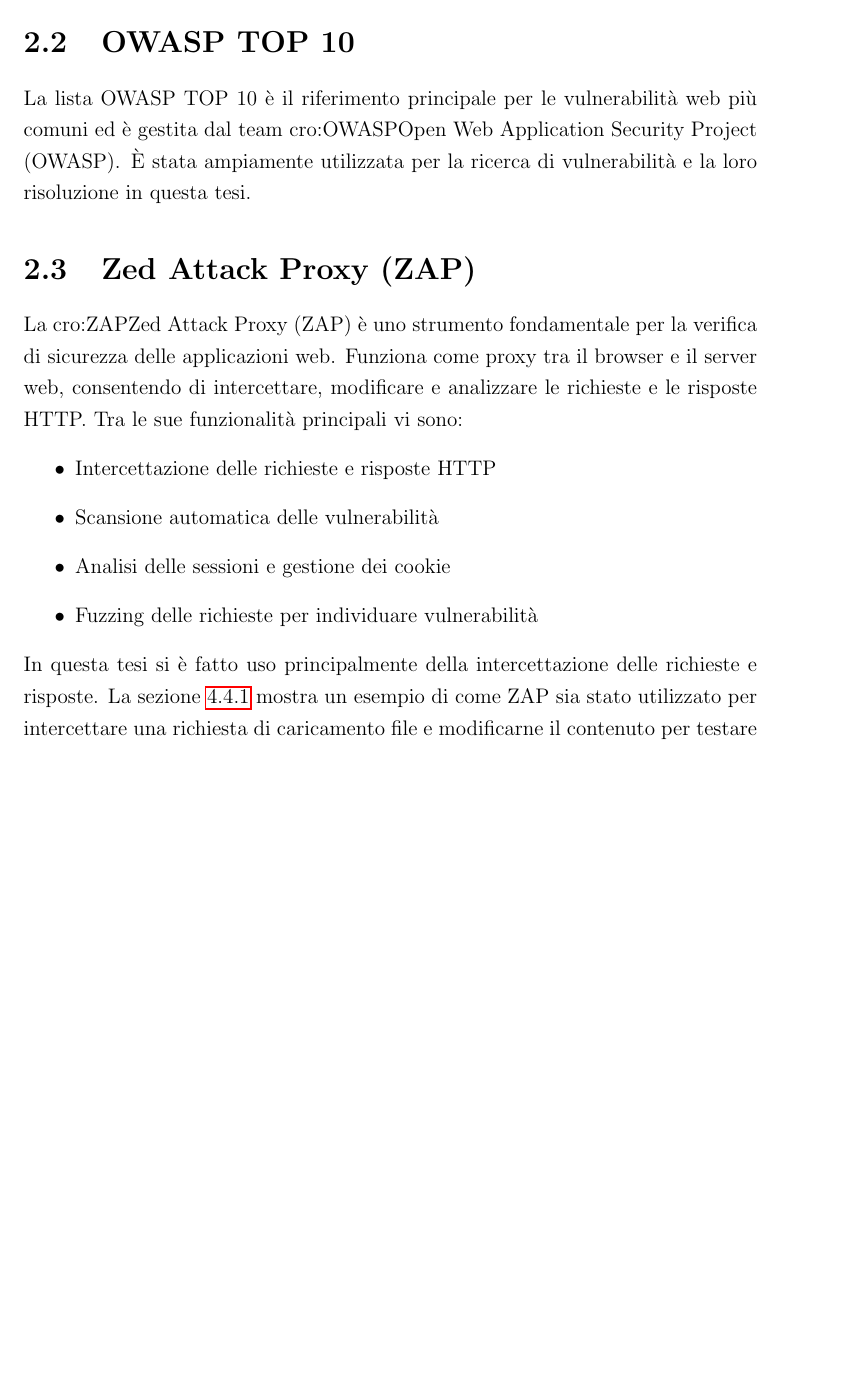
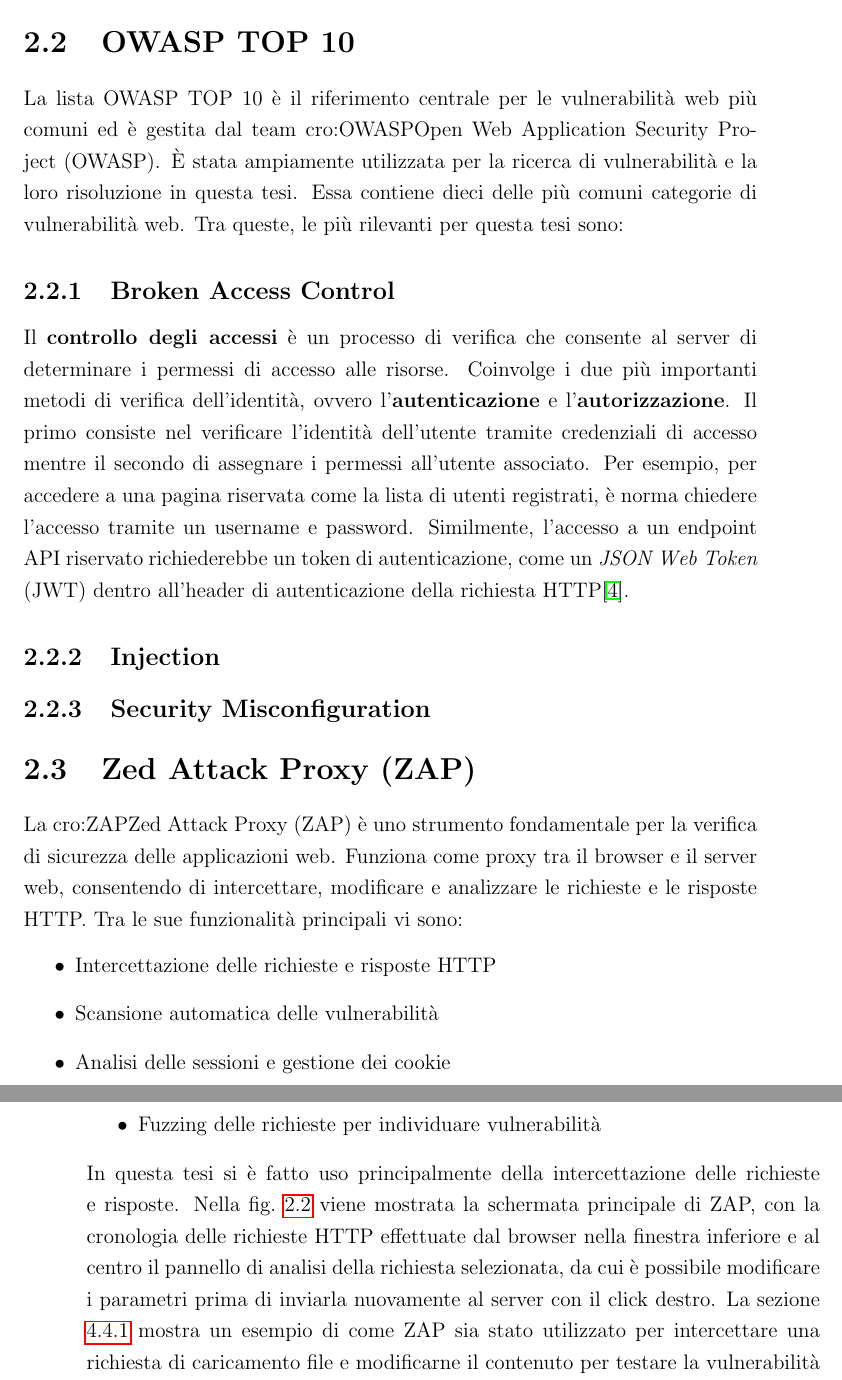
Before and after one commit to leonardogrimaldi/thesis-bachelor, a LaTeX thesis (thesis-main.tex): part of page 17 of 37 before the commit and two parts of pages 17 and 18 of 37 after it, the two joined at a grey line, cut so that both start at the same text, the shorter picture padded with empty space. Compiled offline with pdfLaTeX.

Commit message:
some broken access control writeup

```diff
--- a/thesis-main.tex
+++ b/thesis-main.tex
@@ -108,7 +108,11 @@
 \par
 La proprietà stateless del secondo punto mostra un problema di sicurezza molto diffuso: se i servizi devono avere un permesso specifico, tutte le richieste \ac{HTTP} devono essere accompagnate da una chiave di sicurezza o token per autenticare ed autorizzarne l'uso. Poiché il server non può inferire l'identità del client da richieste precedenti, è necessario che ogni richiesta contenga le credenziali di accesso. Tuttavia, nello sviluppo delle \ac{API} è comune dimenticare di implementare questi controlli di accesso, esponendo il server a vulnerabilità di \textit{Broken Access Control}. La sezione \ref{subsec:manomissione-dei-prodotti} mostra un esempio di questo tipo di vulnerabilità tramite API e descrive alcune conseguenze legate a essa.
 \section{OWASP TOP 10}
-La lista OWASP TOP 10 è il riferimento principale per le vulnerabilità web più comuni ed è gestita dal team \ac{OWASP}. È stata ampiamente utilizzata per la ricerca di vulnerabilità e la loro risoluzione in questa tesi.
+La lista OWASP TOP 10 è il riferimento centrale per le vulnerabilità web più comuni ed è gestita dal team \ac{OWASP}. È stata ampiamente utilizzata per la ricerca di vulnerabilità e la loro risoluzione in questa tesi. Essa contiene dieci delle più comuni categorie di vulnerabilità web. Tra queste, le più rilevanti per questa tesi sono:
+\subsection{Broken Access Control}
+Il \textbf{controllo degli accessi} è un processo di verifica che consente al server di determinare i permessi di accesso alle risorse. Coinvolge i due più importanti metodi di verifica dell'identità, ovvero l'\textbf{autenticazione} e l'\textbf{autorizzazione}. Il primo consiste nel verificare l'identità dell'utente tramite credenziali di accesso mentre il secondo di assegnare i permessi all'utente associato. Per esempio, per accedere a una pagina riservata come la lista di utenti registrati, è norma chiedere l'accesso tramite un username e password. Similmente, l'accesso a un endpoint API riservato richiederebbe un token di autenticazione, come un \textit{JSON Web Token} (JWT) dentro all'header di autenticazione della richiesta HTTP\cite{mdn-authorization-header}.
+\subsection{Injection}
+\subsection{Security Misconfiguration}
 \section{Zed Attack Proxy (ZAP)}
 La \ac{ZAP} è uno strumento fondamentale per la verifica di sicurezza delle applicazioni web. Funziona come proxy tra il browser e il server web, consentendo di intercettare, modificare e analizzare le richieste e le risposte HTTP. Tra le sue funzionalità principali vi sono:
 \begin{itemize}
@@ -123,8 +127,9 @@
   \caption{Finestra principale di ZAP con la lista delle richieste intercettate e il pannello di analisi della richiesta selezionata.}
   \label{fig:zap-main-window}
 \end{figure}
-In questa tesi si è fatto uso principalmente della intercettazione delle richieste e risposte. La sezione \ref{subsec:interfaccia-deprecata} mostra un esempio di come ZAP sia stato utilizzato per intercettare una richiesta di caricamento file e modificarne il contenuto per testare la vulnerabilità di \textit{Security Misconfiguration}. La \cref{fig:complaint-txt-zip-response} mostra come con ZAP sia possibile modificare una richiesta HTTP per inviare un file di tipo non consentito e sfruttare una vulnerabilità API del server.
-\chapter{State of the art}
+In questa tesi si è fatto uso principalmente della intercettazione delle richieste e risposte. Nella \cref{fig:zap-main-window} viene mostrata la schermata principale di ZAP, con la cronologia delle richieste HTTP effettuate dal browser nella finestra inferiore e al centro il pannello di analisi della richiesta selezionata, da cui è possibile modificare i parametri prima di inviarla nuovamente al server con il click destro.
+La sezione \ref{subsec:interfaccia-deprecata} mostra un esempio di come ZAP sia stato utilizzato per intercettare una richiesta di caricamento file e modificarne il contenuto per testare la vulnerabilità di \textit{Security Misconfiguration}. La \cref{fig:complaint-txt-zip-response} mostra come con ZAP sia possibile modificare una richiesta HTTP per inviare un file di tipo non consentito e sfruttare una vulnerabilità API del server.
+\chapter{State of the art/ Analisi del dominio}
 
 \section{Applicazione vulnerabile}
 Prima ancora di incominciare la valutazione di sicurezza è necessario scegliere un sito web vulnerabile. In rete sono presenti una vasta gamma di applicazioni per la simulazione di attacchi informatici, come \ac{DVWA}\cite{dvwa-github} (basato su PHP) e OWASP Juice Shop\cite{owasp-juice-shop} (basato su Node.js). In questa tesi si è scelto di utilizzare quest'ultima per modernità di tecnologie e aggiornamenti.
```
Also changed, not shown: bibliography.bib (+7 -0 lines).
